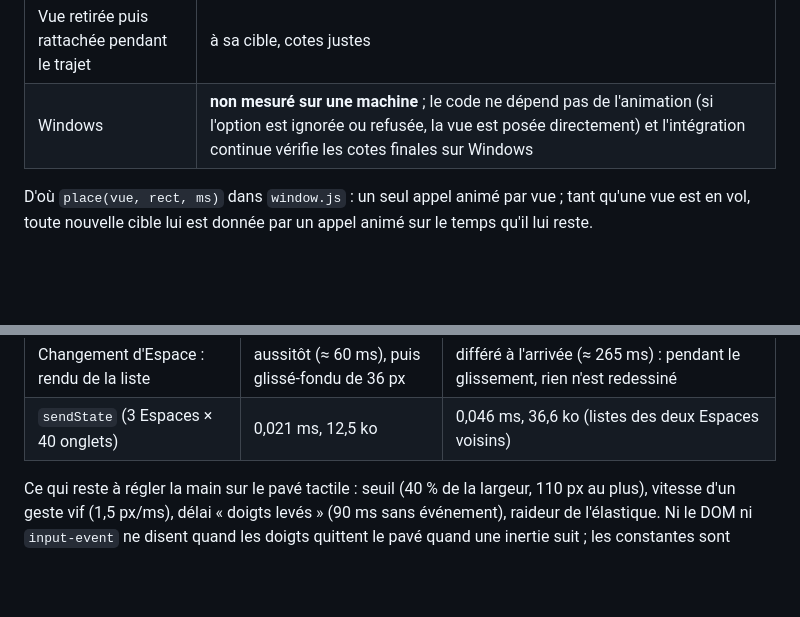
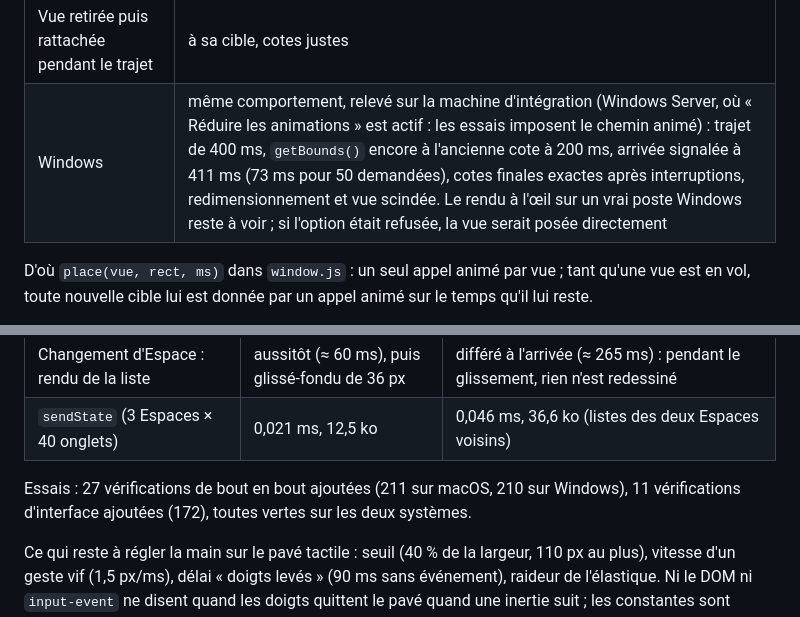
Before and after one commit to amadoubaui/orbe, a Markdown page: docs/suivi/ameliorations.md, 2 parts joined by grey strips. Drawn GitHub-style; blank space fills up the shorter version.

Commit message:
Suivi : animation native relevée sous Windows par l'intégration continue
Co-Authored-By: Claude Opus 5.5 <noreply@anthropic.com>

```diff
--- a/docs/suivi/ameliorations.md
+++ b/docs/suivi/ameliorations.md
@@ -667,7 +667,7 @@ toutes les 20 ms, compteur de `resize` et traçage `devtools.timeline` dans la p
 | Appel **non** animé pendant le trajet | la vue saute bien à la nouvelle place, mais `getBounds()` reste ensuite sur la cible de l'animation interrompue (cote fausse) : à ne jamais faire |
 | Largeur ou hauteur animée | la page ne reçoit qu'**un** `resize` et ne fait qu'**une** remise en page : au départ si elle grandit, à l'arrivée si elle rétrécit ; entre-temps son image est rognée par le cadre qui bouge (elle n'est ni étirée ni redessinée). Le relevé « 13 à 18 `resize` » du tableau ci-dessus ne s'est pas reproduit |
 | Vue retirée puis rattachée pendant le trajet | à sa cible, cotes justes |
-| Windows | **non mesuré sur une machine** ; le code ne dépend pas de l'animation (si l'option est ignorée ou refusée, la vue est posée directement) et l'intégration continue vérifie les cotes finales sur Windows |
+| Windows | même comportement, relevé sur la machine d'intégration (Windows Server, où « Réduire les animations » est actif : les essais imposent le chemin animé) : trajet de 400 ms, `getBounds()` encore à l'ancienne cote à 200 ms, arrivée signalée à 411 ms (73 ms pour 50 demandées), cotes finales exactes après interruptions, redimensionnement et vue scindée. Le rendu à l'œil sur un vrai poste Windows reste à voir ; si l'option était refusée, la vue serait posée directement |
 
 D'où `place(vue, rect, ms)` dans `window.js` : un seul appel animé par vue ; tant qu'une vue est
 en vol, toute nouvelle cible lui est donnée par un appel animé sur le temps qu'il lui reste.
@@ -693,6 +693,9 @@ Mesures (même scénario lancé sur le commit `a9ec705` puis sur la branche ; pa
 | Changement d'Espace (raccourci), images de la coque en 450 ms | 57, écart max 9,5 ms, 0 image lente | 57, écart max 11,8 ms, 0 image lente |
 | Changement d'Espace : rendu de la liste | aussitôt (≈ 60 ms), puis glissé-fondu de 36 px | différé à l'arrivée (≈ 265 ms) : pendant le glissement, rien n'est redessiné |
 | `sendState` (3 Espaces × 40 onglets) | 0,021 ms, 12,5 ko | 0,046 ms, 36,6 ko (listes des deux Espaces voisins) |
+
+Essais : 27 vérifications de bout en bout ajoutées (211 sur macOS, 210 sur Windows), 11 vérifications
+d'interface ajoutées (172), toutes vertes sur les deux systèmes.
 
 Ce qui reste à régler la main sur le pavé tactile : seuil (40 % de la largeur, 110 px au
 plus), vitesse d'un geste vif (1,5 px/ms), délai « doigts levés » (90 ms sans événement),
```
